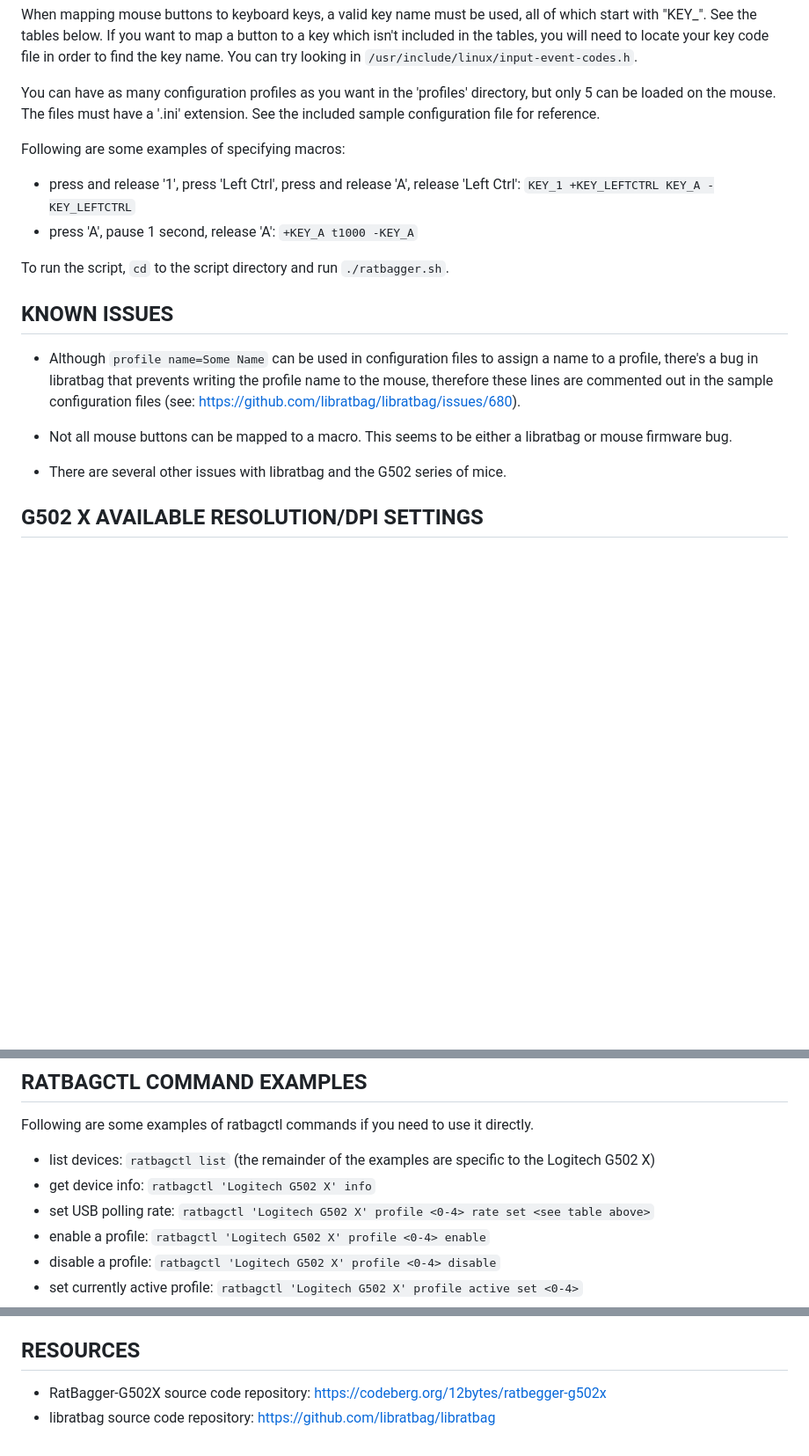
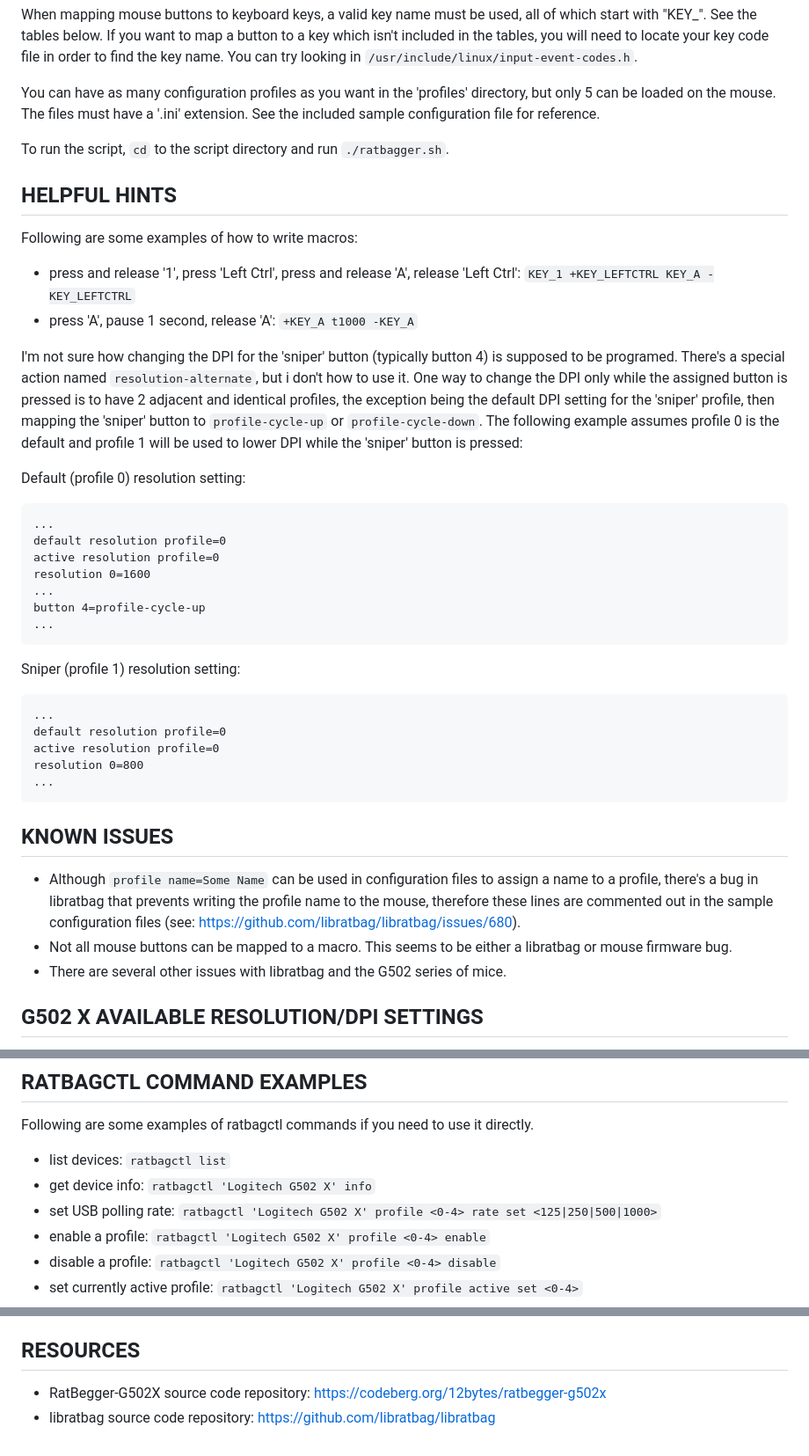
Before and after one commit to tarpagad/ratbegger-g502x, a Markdown page: README.md, 3 parts joined by grey strips. Shown: that part at 88% size. Rendered like a GitHub page; blank space fills up the shorter version.

Commit message:
misc. edits

````diff
--- a/README.md
+++ b/README.md
@@ -16,19 +16,43 @@ When mapping mouse buttons to keyboard keys, a valid key name must be used, all
 
 You can have as many configuration profiles as you want in the 'profiles' directory, but only 5 can be loaded on the mouse. The files must have a '.ini' extension. See the included sample configuration file for reference.
 
-Following are some examples of specifying macros:
+To run the script, `cd` to the script directory and run `./ratbagger.sh`.
+
+## HELPFUL HINTS
+
+Following are some examples of how to write macros:
 
 * press and release '1', press 'Left Ctrl', press and release 'A', release 'Left Ctrl': `KEY_1 +KEY_LEFTCTRL KEY_A -KEY_LEFTCTRL`
 * press 'A', pause 1 second, release 'A': `+KEY_A t1000 -KEY_A`
 
-To run the script, `cd` to the script directory and run `./ratbagger.sh`.
+I'm not sure how changing the DPI for the 'sniper' button (typically button 4) is supposed to be programed. There's a special action named `resolution-alternate`, but i don't how to use it. One way to change the DPI only while the assigned button is pressed is to have 2 adjacent and identical profiles, the exception being the default DPI setting for the 'sniper' profile, then mapping the 'sniper' button to `profile-cycle-up` or `profile-cycle-down`. The following example assumes profile 0 is the default and profile 1 will be used to lower DPI while the 'sniper' button is pressed:
+
+Default (profile 0) resolution setting:
+
+```
+...
+default resolution profile=0
+active resolution profile=0
+resolution 0=1600
+...
+button 4=profile-cycle-up
+...
+```
+
+Sniper (profile 1) resolution setting:
+
+```
+...
+default resolution profile=0
+active resolution profile=0
+resolution 0=800
+...
+```
 
 ## KNOWN ISSUES
 
 * Although `profile name=Some Name` can be used in configuration files to assign a name to a profile, there's a bug in libratbag that prevents writing the profile name to the mouse, therefore these lines are commented out in the sample configuration files (see: https://github.com/libratbag/libratbag/issues/680).
-
 * Not all mouse buttons can be mapped to a macro. This seems to be either a libratbag or mouse firmware bug.
-
 * There are several other issues with libratbag and the G502 series of mice.
 
 ## G502 X AVAILABLE RESOLUTION/DPI SETTINGS
@@ -140,9 +164,9 @@ The following are special actions which can be mapped to mouse buttons. If you u
 
 Following are some examples of ratbagctl commands if you need to use it directly.
 
-* list devices: `ratbagctl list` (the remainder of the examples are specific to the Logitech G502 X)
+* list devices: `ratbagctl list`
 * get device info: `ratbagctl 'Logitech G502 X' info`
-* set USB polling rate: `ratbagctl 'Logitech G502 X' profile <0-4> rate set <see table above>`
+* set USB polling rate: `ratbagctl 'Logitech G502 X' profile <0-4> rate set <125|250|500|1000>`
 * enable a profile: `ratbagctl 'Logitech G502 X' profile <0-4> enable`
 * disable a profile: `ratbagctl 'Logitech G502 X' profile <0-4> disable`
 * set currently active profile: `ratbagctl 'Logitech G502 X' profile active set <0-4>`
@@ -155,5 +179,5 @@ Following are some examples of ratbagctl commands if you need to use it directly
 
 ## RESOURCES
 
-* RatBagger-G502X source code repository: https://codeberg.org/12bytes/ratbegger-g502x
+* RatBegger-G502X source code repository: https://codeberg.org/12bytes/ratbegger-g502x
 * libratbag source code repository: https://github.com/libratbag/libratbag
````
Also changed, not shown: other parts of README.md (+2 -2 lines).
